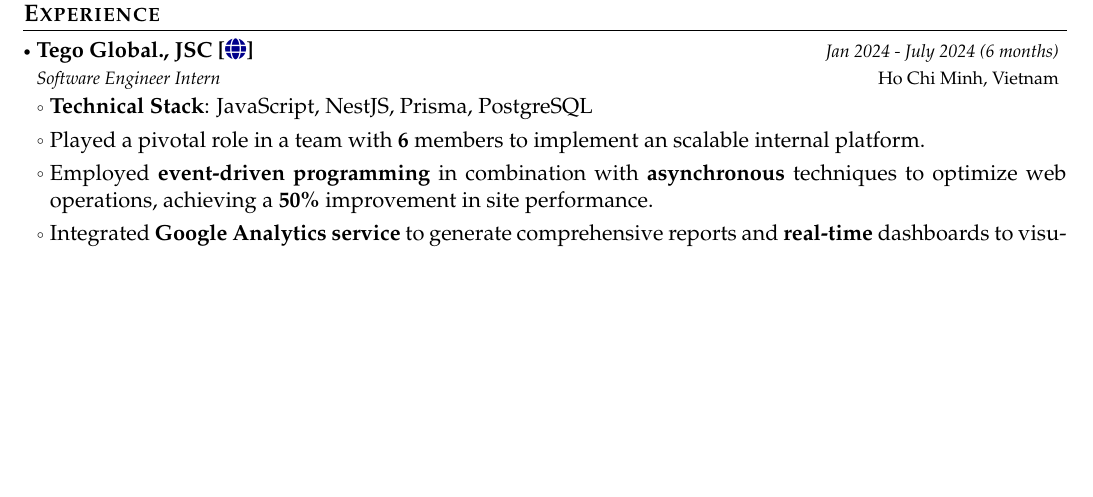
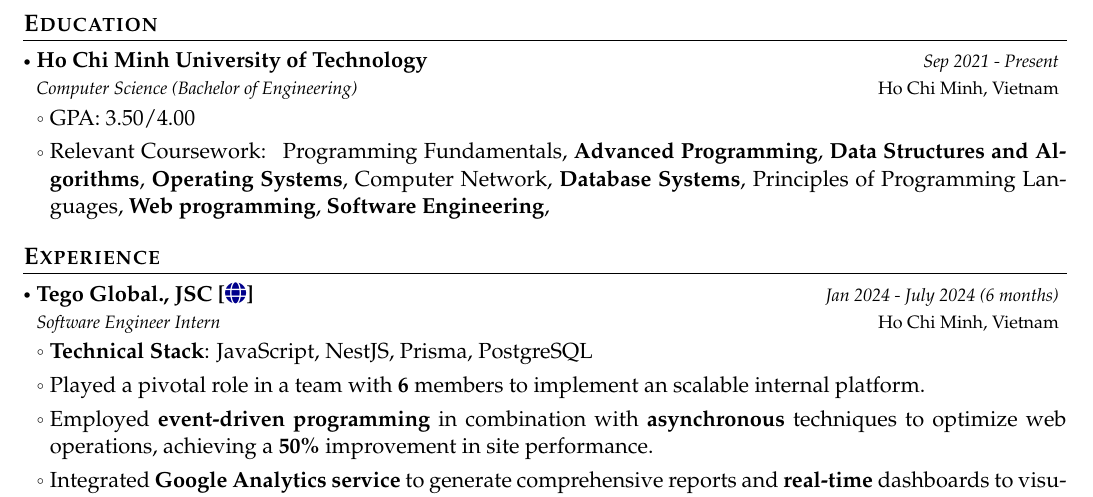
Before and after one commit to mtriSE/CV-CoverLetter, a LaTeX CV (Academic CV Template/TRI MAI QUOC_SWE.tex, which reads Academic CV Template/Education/education-SW.tex): part of page 1 of 2, cut at the place of the change, the shorter picture padded with empty space. Compiled offline with pdfLaTeX.

Commit message:
refactor source

```diff
--- /dev/null
+++ b/Academic CV Template/Education/education-SW.tex
@@ -0,0 +1,49 @@
+\section{\textbf{Education}}
+\vspace{-0.4mm}
+\resumeSubHeadingListStart
+
+\resumeSubheading
+{Ho Chi Minh University of Technology}{Ho Chi Minh, Vietnam}
+{Computer Science (Bachelor of Engineering)}{Sep 2021 - Present}
+\resumeItemListStart
+\item GPA: 3.50/4.00
+\item Relevant Coursework: \justifying{
+    Programming Fundamentals,
+    % \textbf{Calculus},
+    % \textbf{Mathematical Modelling},
+    \textbf{Advanced Programming},
+    % Computer Architecture,
+    \textbf{Data Structures and Algorithms},
+    % \textbf{Probability and Statistics},
+    \textbf{Operating Systems},
+    Computer Network,
+    \textbf{Database Systems},
+    Principles of Programming Languages,
+    \textbf{Web programming},
+    \textbf{Software Engineering},
+    % \textbf{Digital Image Processing and Computer Vision},
+    % \textbf{Machine Learning},
+    % \textbf{Data Mining},
+    }
+% \begin{itemize}
+%     \item \textit{Specialized Subjects}: \justifying{Introduction to Computing, Programming Fundamentals, Computer Architecture, \textbf{Data Structures and Algorithms}, Probability and Statistics, Operating Systems, \textbf{Advanced Programming}, Computer Networks,  \textbf{Database Systems}, \textbf{Software Engineering}, \textbf{Principles of Programming Languages}, Web programming.}
+%     \item \textit{Soft-skilled Subjects}: Professional Skills for Engineers, Project Management for Engineers, Production and Operations Management for Engineers.
+% \end{itemize}
+\resumeItemListEnd
+
+% \resumeSubheading
+% {College Name}{City, Country}
+% {Pre-University Education}{Month Year}
+% \resumeItemListStart
+% \item Grade: XX.X\%
+% \resumeItemListEnd
+
+% \resumeSubheading
+% {High School Name}{City, Country}
+% {Secondary Education}{Month Year}
+% \resumeItemListStart
+% \item GPA: X.X/10
+% \resumeItemListEnd
+
+\resumeSubHeadingListEnd
+\vspace{-6mm}
```
Also changed, not shown: Academic CV Template/TRI MAI QUOC_SWE.tex (+1 -1 lines), Academic CV Template/TRI MAI QUOC_SWE.pdf.
